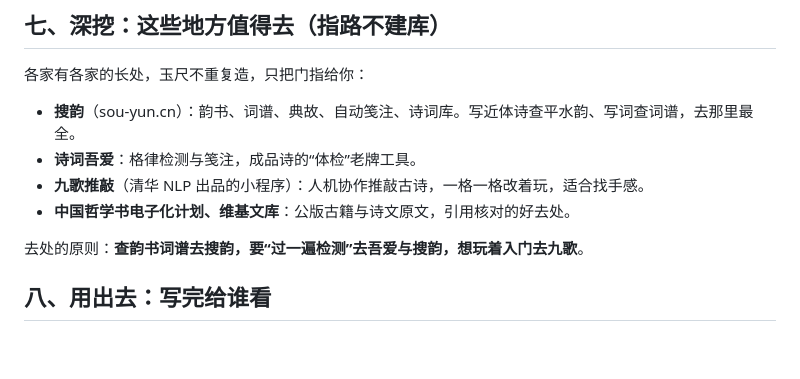
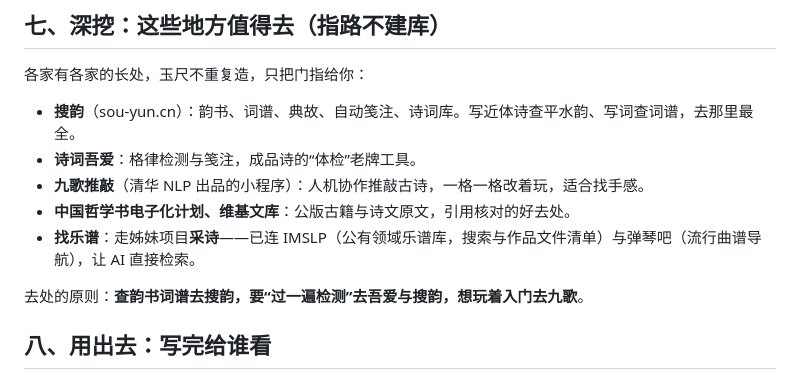
Before and after one commit to ZhongQuinnKing/yuchi, a Markdown page: references/14-工具与资源地图.md, the part around the change. Drawn GitHub-style; blank space fills up the shorter version.

Commit message:
资源地图补「找乐谱走采诗」（IMSLP＋弹琴吧）

```diff
--- a/references/14-工具与资源地图.md
+++ b/references/14-工具与资源地图.md
@@ -57,6 +57,7 @@
 - **诗词吾爱**：格律检测与笺注，成品诗的“体检”老牌工具。
 - **九歌推敲**（清华 NLP 出品的小程序）：人机协作推敲古诗，一格一格改着玩，适合找手感。
 - **中国哲学书电子化计划、维基文库**：公版古籍与诗文原文，引用核对的好去处。
+- **找乐谱**：走姊妹项目**采诗**——已连 IMSLP（公有领域乐谱库，搜索与作品文件清单）与弹琴吧（流行曲谱导航），让 AI 直接检索。
 
 去处的原则：**查韵书词谱去搜韵，要“过一遍检测”去吾爱与搜韵，想玩着入门去九歌**。
 
```
